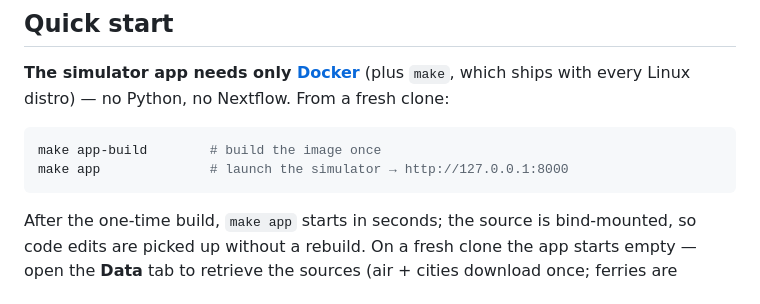
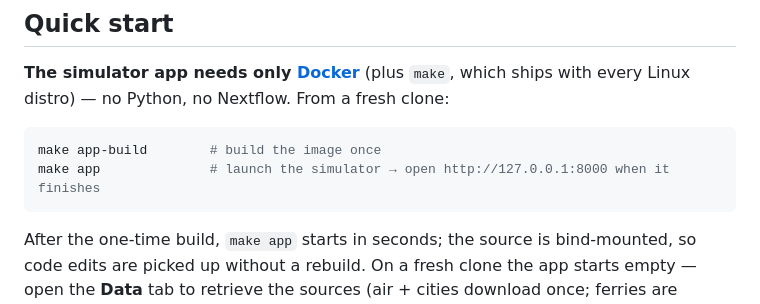
Before and after one commit to rafaelmdc/netsci-disease-spread, a Markdown page: README.md, the part around the change. Drawn GitHub-style.

Commit message:
Modify README to clarify simulator launch command
Updated instructions for launching the simulator.

````diff
--- a/README.md
+++ b/README.md
@@ -85,7 +85,7 @@ From a fresh clone:
 
 ```bash
 make app-build        # build the image once
-make app              # launch the simulator → http://127.0.0.1:8000
+make app              # launch the simulator → open http://127.0.0.1:8000 when it finishes
 ```
 
 After the one-time build, `make app` starts in seconds; the source is
````
